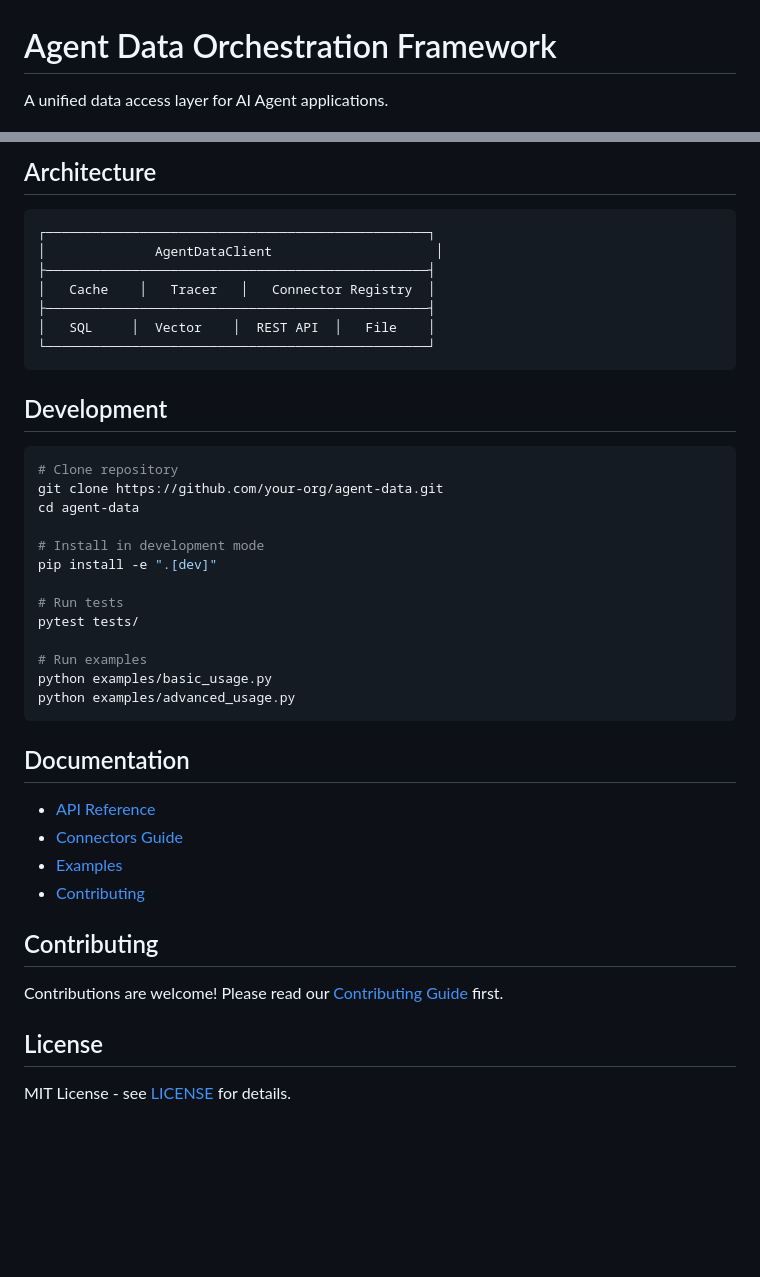
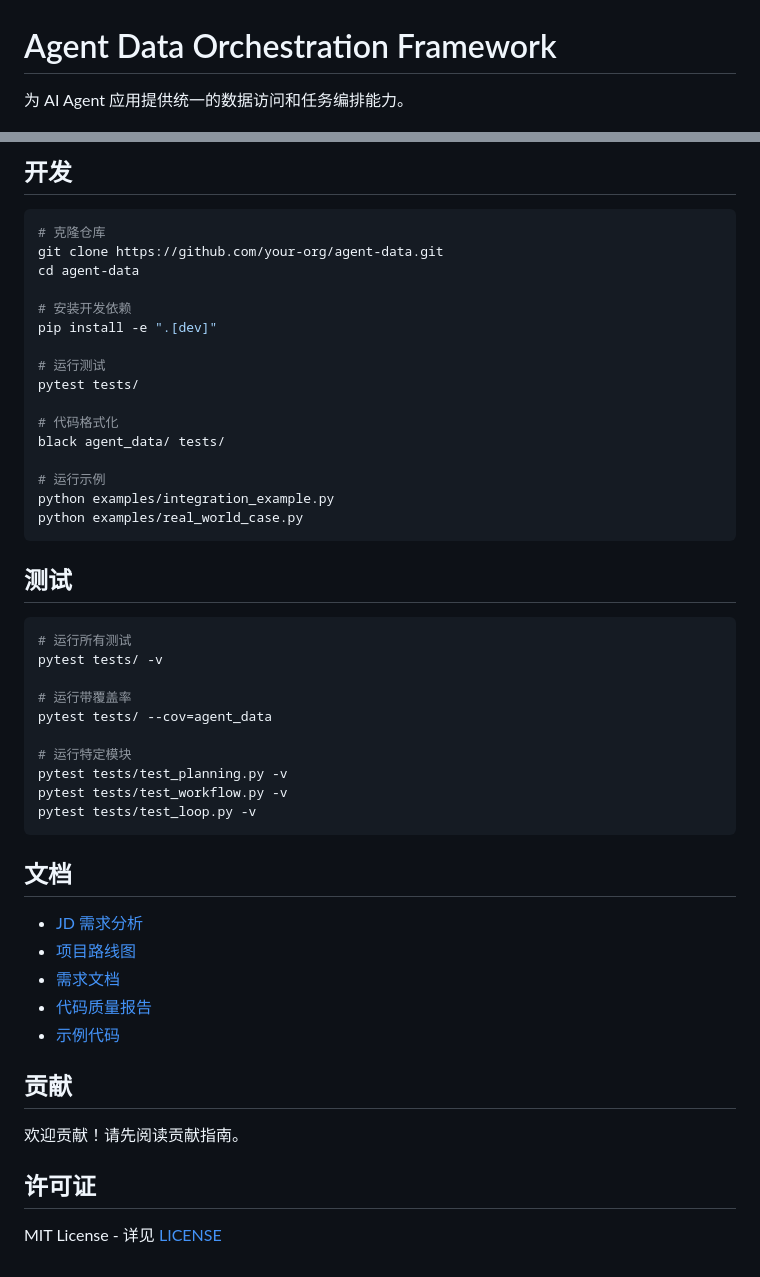
Before and after one commit to gtk96/agent-data, a Markdown page: README.md, 2 parts joined by grey strips. Rendered like a GitHub page; blank space fills up the shorter version.

````diff
--- a/README.md
+++ b/README.md
@@ -1,6 +1,6 @@
 # Agent Data Orchestration Framework
 
-A unified data access layer for AI Agent applications.
+为 AI Agent 应用提供统一的数据访问和任务编排能力。
 
 [![Python](https://img.shields.io/badge/python-3.8+-blue.svg)](https://www.python.org/downloads/)
 [![License: MIT](https://img.shields.io/badge/License-MIT-yellow.svg)](https://opensource.org/licenses/MIT)
@@ -173,46 +181,53 @@ for result in results:
 ```
 
-## Architecture
-
-```
-┌─────────────────────────────────────────────────┐
-│              AgentDataClient                     │
-├─────────────────────────────────────────────────┤
-│   Cache    │   Tracer   │   Connector Registry  │
-├─────────────────────────────────────────────────┤
-│   SQL     │  Vector    │  REST API  │   File    │
-└─────────────────────────────────────────────────┘
-```
-
-## Development
+## 开发
 
 ```bash
-# Clone repository
+# 克隆仓库
 git clone https://github.com/your-org/agent-data.git
 cd agent-data
 
-# Install in development mode
+# 安装开发依赖
 pip install -e ".[dev]"
 
-# Run tests
+# 运行测试
 pytest tests/
 
-# Run examples
-python examples/basic_usage.py
-python examples/advanced_usage.py
+# 代码格式化
+black agent_data/ tests/
+
+# 运行示例
+python examples/integration_example.py
+python examples/real_world_case.py
 ```
 
-## Documentation
+## 测试
 
-- [API Reference](docs/api.md)
-- [Connectors Guide](docs/connectors.md)
-- [Examples](examples/)
-- [Contributing](CONTRIBUTING.md)
+```bash
+# 运行所有测试
+pytest tests/ -v
 
-## Contributing
+# 运行带覆盖率
+pytest tests/ --cov=agent_data
 
-Contributions are welcome! Please read our [Contributing Guide](CONTRIBUTING.md) first.
+# 运行特定模块
+pytest tests/test_planning.py -v
+pytest tests/test_workflow.py -v
+pytest tests/test_loop.py -v
+```
 
-## License
+## 文档
 
-MIT License - see [LICENSE](LICENSE) for details.
+- [JD 需求分析](docs/jd_analysis.md)
+- [项目路线图](docs/roadmap.md)
+- [需求文档](docs/requirements.md)
+- [代码质量报告](docs/code_quality_report.md)
+- [示例代码](examples/)
+
+## 贡献
+
+欢迎贡献！请先阅读贡献指南。
+
+## 许可证
+
+MIT License - 详见 [LICENSE](LICENSE)
````
Also changed, not shown: other parts of README.md (+112 -104 lines).
